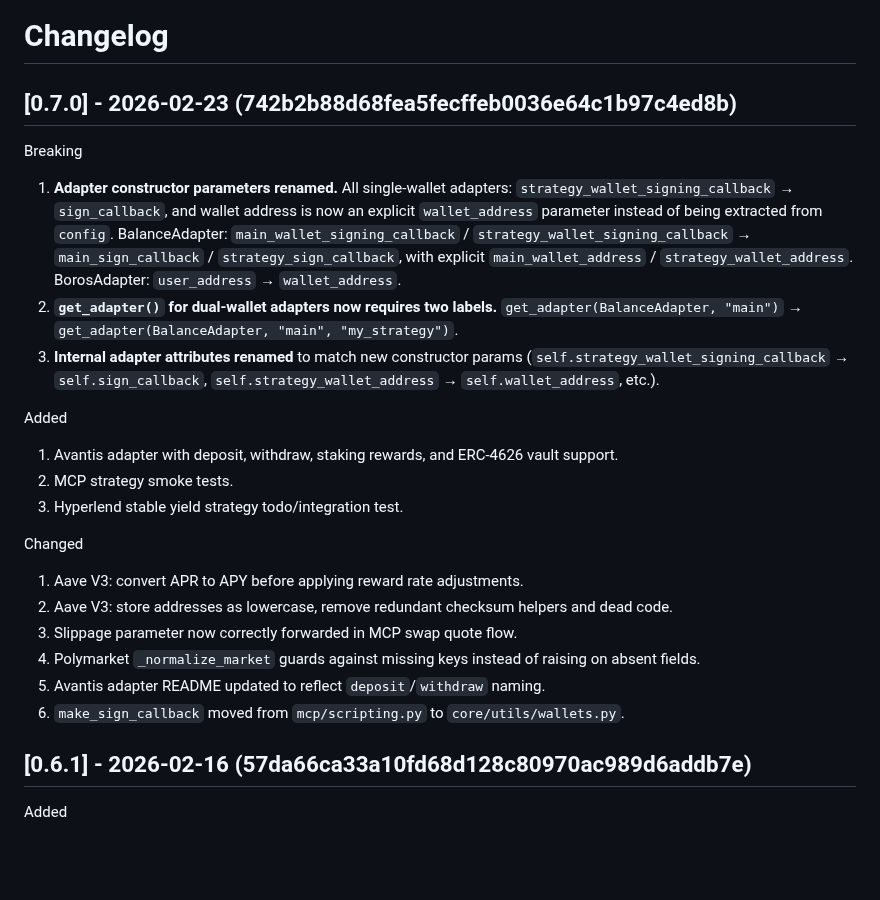
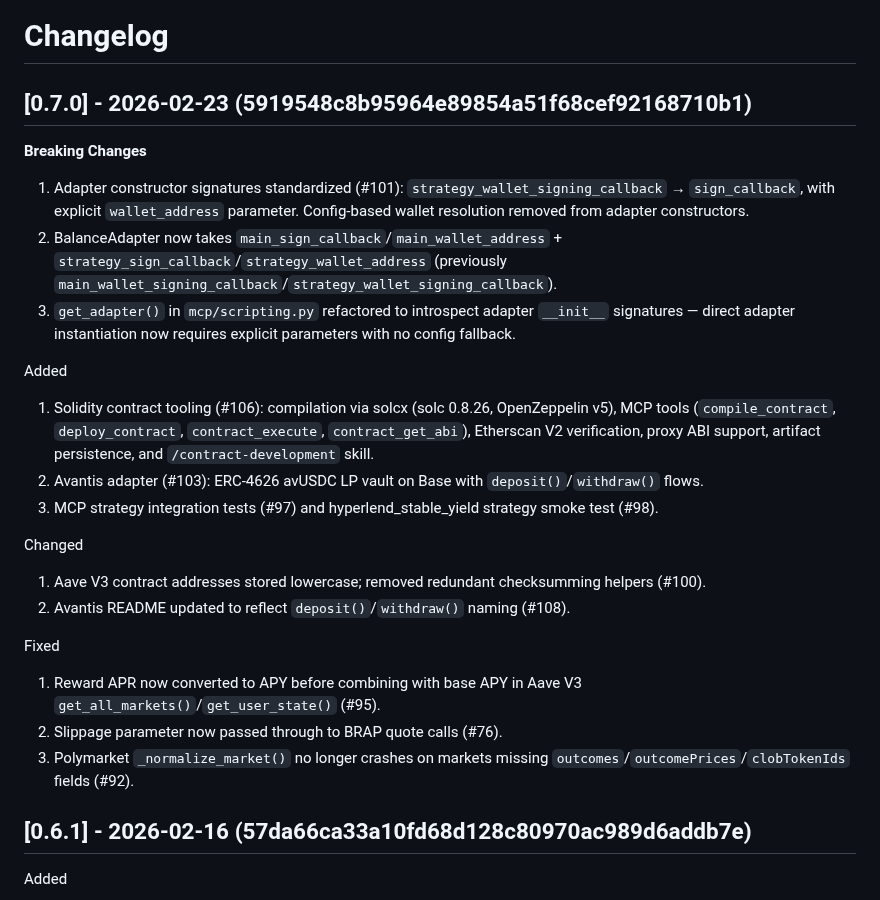
Before and after one commit to WayfinderFoundation/wayfinder-paths-sdk, a Markdown page: CHANGELOG.md, the part around the change. Rendered like a GitHub page; blank space fills up the shorter version.

```diff
--- a/CHANGELOG.md
+++ b/CHANGELOG.md
@@ -1,27 +1,29 @@
 # Changelog
 
-## [0.7.0] - 2026-02-23 (742b2b88d68fea5fecffeb0036e64c1b97c4ed8b)
+## [0.7.0] - 2026-02-23 (5919548c8b95964e89854a51f68cef92168710b1)
 
-Breaking
+**Breaking Changes**
 
-1. **Adapter constructor parameters renamed.** All single-wallet adapters: `strategy_wallet_signing_callback` → `sign_callback`, and wallet address is now an explicit `wallet_address` parameter instead of being extracted from `config`. BalanceAdapter: `main_wallet_signing_callback` / `strategy_wallet_signing_callback` → `main_sign_callback` / `strategy_sign_callback`, with explicit `main_wallet_address` / `strategy_wallet_address`. BorosAdapter: `user_address` → `wallet_address`.
-2. **`get_adapter()` for dual-wallet adapters now requires two labels.** `get_adapter(BalanceAdapter, "main")` → `get_adapter(BalanceAdapter, "main", "my_strategy")`.
-3. **Internal adapter attributes renamed** to match new constructor params (`self.strategy_wallet_signing_callback` → `self.sign_callback`, `self.strategy_wallet_address` → `self.wallet_address`, etc.).
+1. Adapter constructor signatures standardized (#101): `strategy_wallet_signing_callback` → `sign_callback`, with explicit `wallet_address` parameter. Config-based wallet resolution removed from adapter constructors.
+2. BalanceAdapter now takes `main_sign_callback`/`main_wallet_address` + `strategy_sign_callback`/`strategy_wallet_address` (previously `main_wallet_signing_callback`/`strategy_wallet_signing_callback`).
+3. `get_adapter()` in `mcp/scripting.py` refactored to introspect adapter `__init__` signatures — direct adapter instantiation now requires explicit parameters with no config fallback.
 
 Added
 
-1. Avantis adapter with deposit, withdraw, staking rewards, and ERC-4626 vault support.
-2. MCP strategy smoke tests.
-3. Hyperlend stable yield strategy todo/integration test.
+1. Solidity contract tooling (#106): compilation via solcx (solc 0.8.26, OpenZeppelin v5), MCP tools (`compile_contract`, `deploy_contract`, `contract_execute`, `contract_get_abi`), Etherscan V2 verification, proxy ABI support, artifact persistence, and `/contract-development` skill.
+2. Avantis adapter (#103): ERC-4626 avUSDC LP vault on Base with `deposit()`/`withdraw()` flows.
+3. MCP strategy integration tests (#97) and hyperlend_stable_yield strategy smoke test (#98).
 
 Changed
 
-1. Aave V3: convert APR to APY before applying reward rate adjustments.
-2. Aave V3: store addresses as lowercase, remove redundant checksum helpers and dead code.
-3. Slippage parameter now correctly forwarded in MCP swap quote flow.
-4. Polymarket `_normalize_market` guards against missing keys instead of raising on absent fields.
-5. Avantis adapter README updated to reflect `deposit`/`withdraw` naming.
-6. `make_sign_callback` moved from `mcp/scripting.py` to `core/utils/wallets.py`.
+1. Aave V3 contract addresses stored lowercase; removed redundant checksumming helpers (#100).
+2. Avantis README updated to reflect `deposit()`/`withdraw()` naming (#108).
+
+Fixed
+
+1. Reward APR now converted to APY before combining with base APY in Aave V3 `get_all_markets()`/`get_user_state()` (#95).
+2. Slippage parameter now passed through to BRAP quote calls (#76).
+3. Polymarket `_normalize_market()` no longer crashes on markets missing `outcomes`/`outcomePrices`/`clobTokenIds` fields (#92).
 
 ## [0.6.1] - 2026-02-16 (57da66ca33a10fd68d128c80970ac989d6addb7e)
 
```
